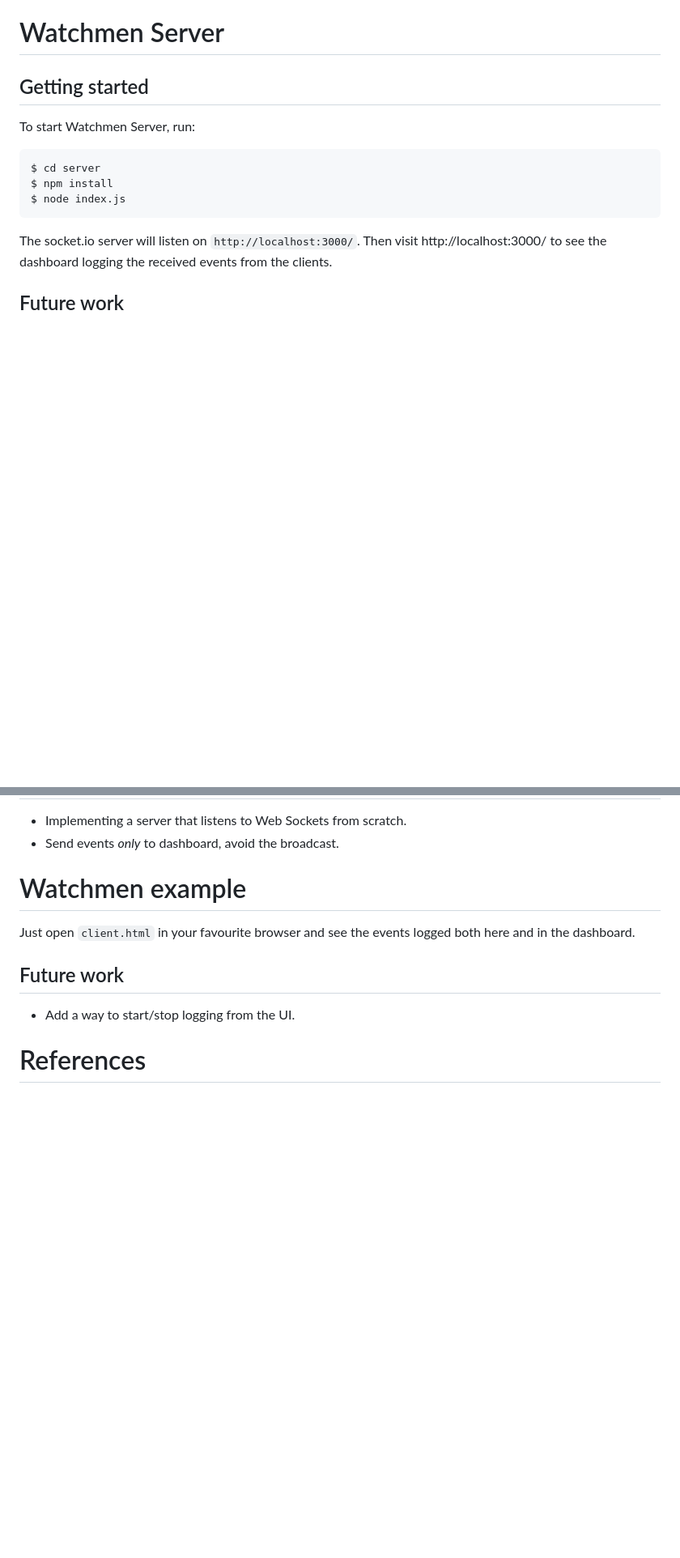
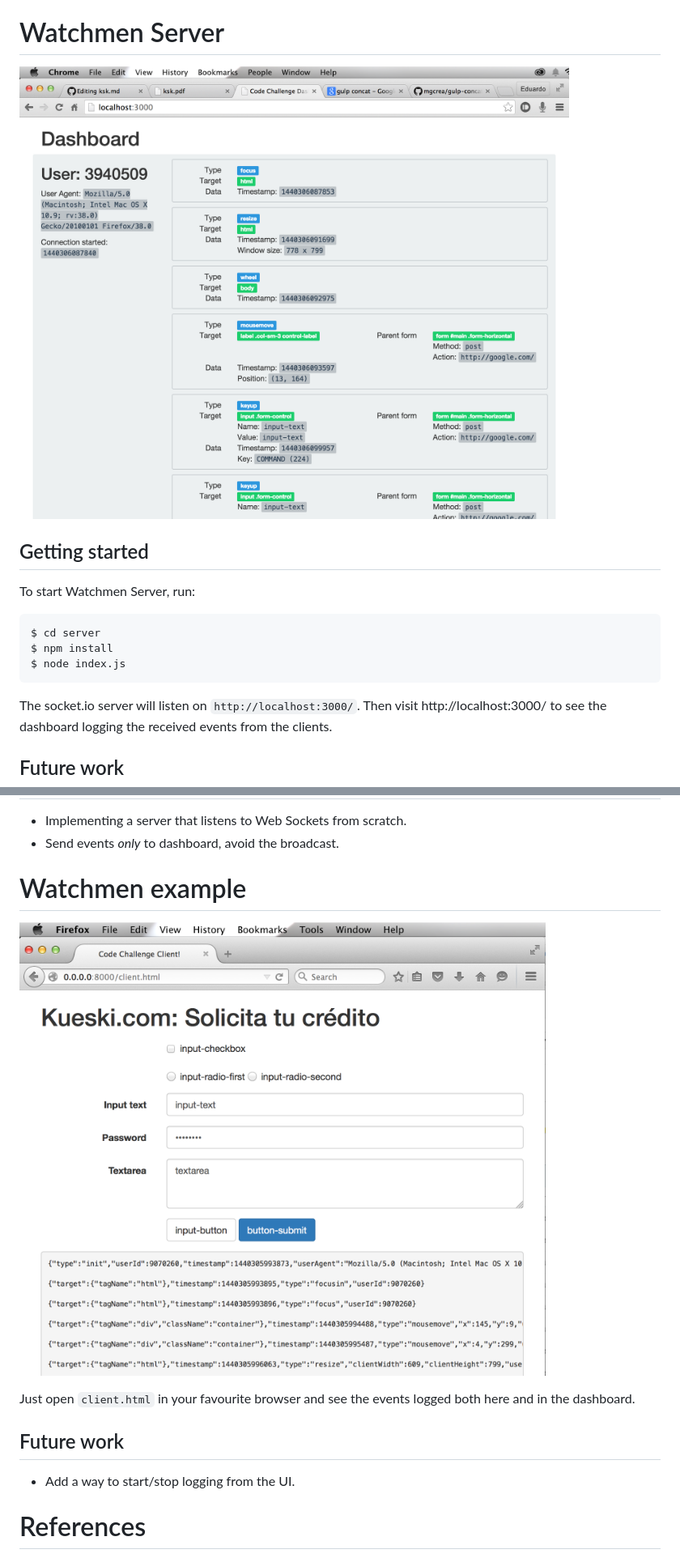
Before and after one commit to thewarpaint/ksk, a Markdown page: README.md, 2 parts joined by grey strips. Shown: that part at 81% size. Drawn GitHub-style; pictures changed too: images/ksk-client.png (added), images/ksk-server-dashboard.png (added); blank space fills up the shorter version.

Commit message:
Update README with screen captures

```diff
--- a/README.md
+++ b/README.md
@@ -65,6 +65,8 @@ Watchmen only exposes the three methods detailed above. The only way a user can
 
 # Watchmen Server
 
+![Watchmen server](images/ksk-server-dashboard.png)
+
 ## Getting started
 
 To start Watchmen Server, run:
@@ -84,6 +86,8 @@ The socket.io server will listen on `http://localhost:3000/`. Then visit http://
 
 # Watchmen example
 
+![Watchmen example](images/ksk-client.png)
+
 Just open `client.html` in your favourite browser and see the events logged both here and in the dashboard.
 
 ## Future work
```
